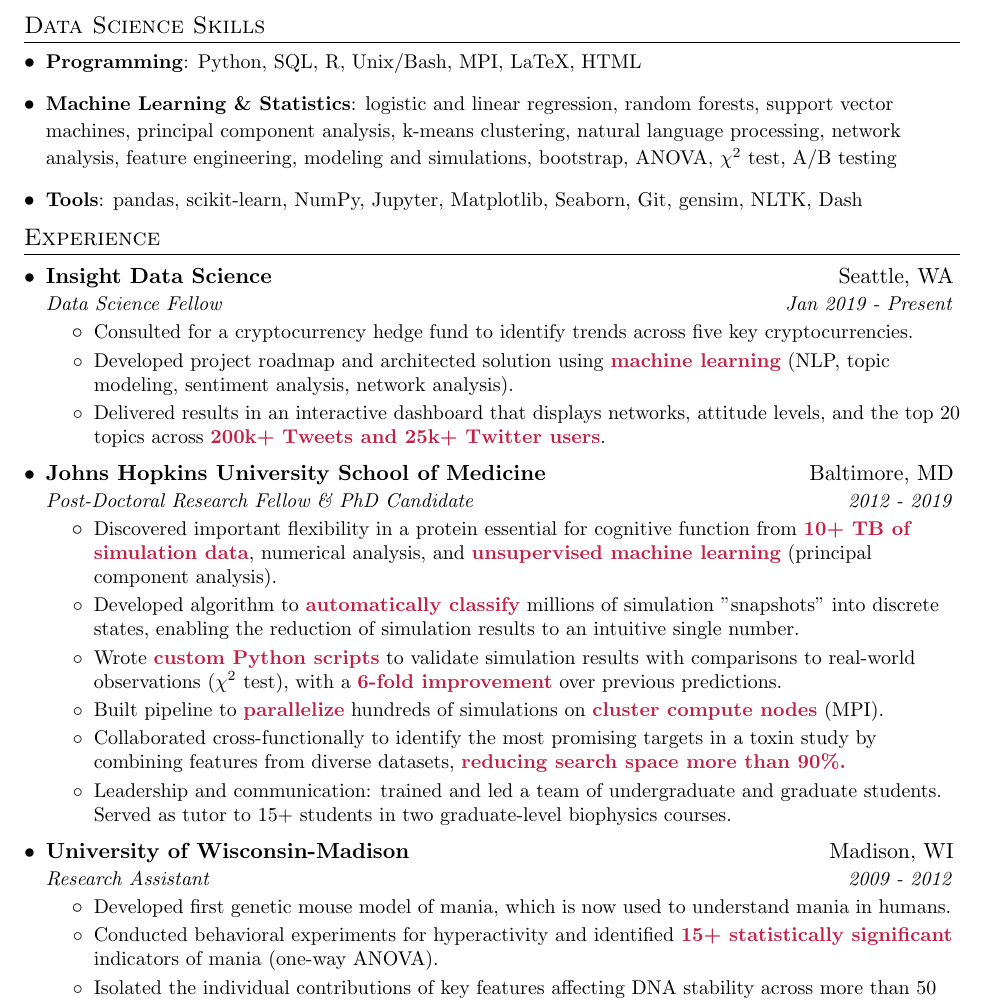
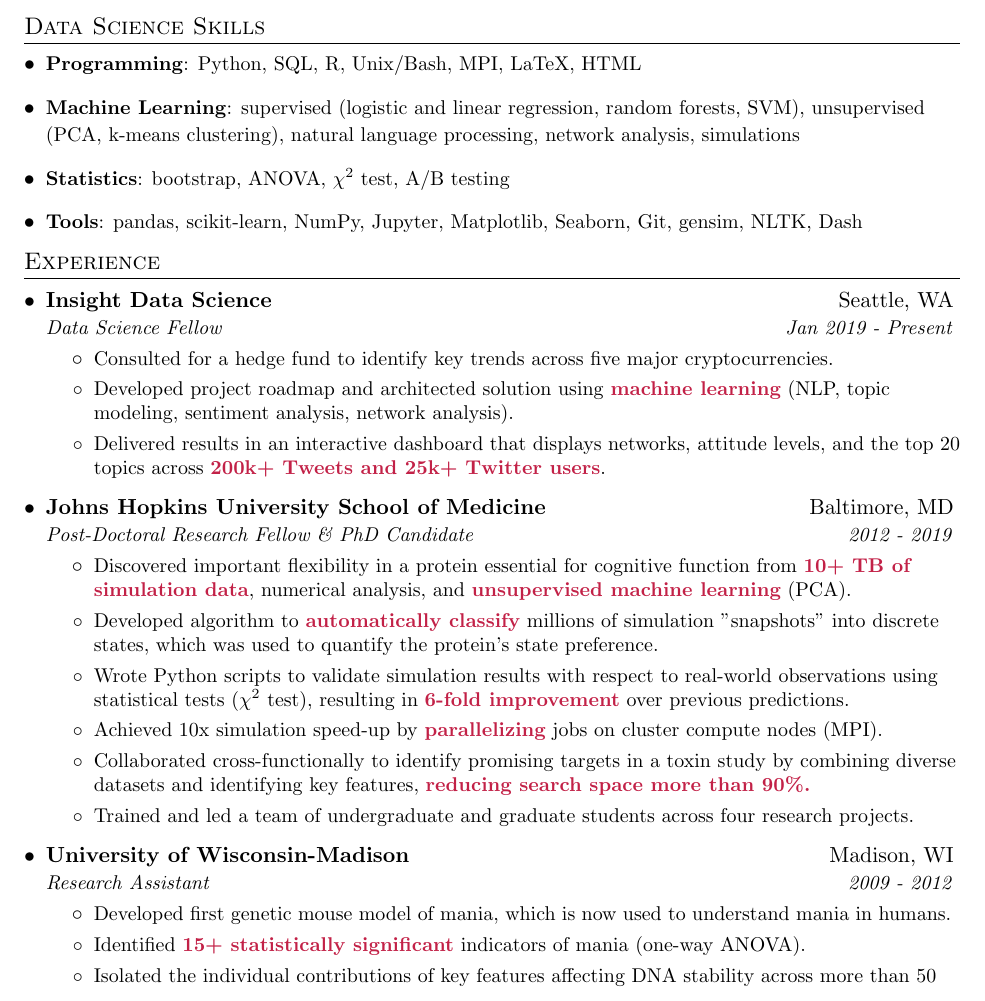
Before and after one commit to tjwied/resume, a LaTeX CV (resume.tex): part of the page, cut so that both start at the same text. Compiled offline with pdfLaTeX.

Commit message:
March 23, 2019 update

```diff
--- a/resume.tex
+++ b/resume.tex
@@ -96,7 +96,8 @@
 \section{Data Science Skills}
   \resumeSubHeadingListStart
     \item{\small\textbf{Programming}{: Python, SQL, R, Unix/Bash, MPI, LaTeX, HTML}}
-    \item{\small\textbf{Machine Learning \& Statistics}{: logistic and linear regression, random forests, support vector machines, principal component analysis, k-means clustering, natural language processing, network analysis, feature engineering, modeling and simulations, bootstrap, ANOVA, $\chi^2$ test, A/B testing}}
+    \item{\small\textbf{Machine Learning}{: supervised (logistic and linear regression, random forests, SVM), unsupervised (PCA, k-means clustering), natural language processing, network analysis, simulations}}
+    \item{\small\textbf{Statistics}{: bootstrap, ANOVA, $\chi^2$ test, A/B testing}}
     \item{\small\textbf{Tools}{: pandas, scikit-learn, NumPy, Jupyter, Matplotlib, Seaborn, Git, gensim, NLTK, Dash}}
   \resumeSubHeadingListEnd
 
@@ -108,7 +109,7 @@
       {Insight Data Science}{Seattle, WA}
       {Data Science Fellow}{Jan 2019 - Present}
       \resumeItemListStart
-	\resumeIt{Consulted for a cryptocurrency hedge fund to identify trends across five key cryptocurrencies.}
+	\resumeIt{Consulted for a hedge fund to identify key trends across five major cryptocurrencies.}
 	\resumeIt{Developed project roadmap and architected solution using  \textbf{\color{maroon} machine learning} (NLP, topic modeling, sentiment analysis, network analysis).}
 	\resumeIt{Delivered results in an interactive dashboard that displays networks, attitude levels, and the top 20 topics across \textbf{\color{maroon} 200k+ Tweets and 25k+ Twitter users}.}
       \resumeItemListEnd
@@ -117,12 +118,12 @@
       {Johns Hopkins University School of Medicine}{Baltimore, MD}
       {Post-Doctoral Research Fellow \& PhD Candidate}{2012 - 2019}
       \resumeItemListStart
-	\resumeIt{Discovered important flexibility in a protein essential for cognitive function from \textbf{\color{maroon} 10+ TB of simulation data}, numerical analysis, and \textbf{\color{maroon} unsupervised machine learning} (principal component analysis).}
-	\resumeIt{Developed algorithm to \textbf{\color{maroon} automatically classify} millions of simulation "snapshots" into discrete states, enabling the reduction of simulation results to an intuitive single number.}
-	\resumeIt{Wrote \textbf{\color{maroon} custom Python scripts} to validate simulation results with comparisons to real-world observations ($\chi^2$ test), with a \textbf{\color{maroon} 6-fold improvement} over previous predictions.}
-	\resumeIt{Built pipeline to \textbf{\color{maroon} parallelize} hundreds of simulations on \textbf{\color{maroon} cluster compute nodes} (MPI).}
-	\resumeIt{Collaborated cross-functionally to identify the most promising targets in a toxin study by combining features from diverse datasets, \textbf{\color{maroon} reducing search space more than 90\%.}}
-	\resumeIt{Leadership and communication: trained and led a team of undergraduate and graduate students. Served as tutor to 15+ students in two graduate-level biophysics courses.}
+	\resumeIt{Discovered important flexibility in a protein essential for cognitive function from \textbf{\color{maroon} 10+ TB of simulation data}, numerical analysis, and \textbf{\color{maroon} unsupervised machine learning} (PCA).}
+	\resumeIt{Developed algorithm to \textbf{\color{maroon} automatically classify} millions of simulation "snapshots" into discrete states, which was used to quantify the protein's state preference.}
+	\resumeIt{Wrote Python scripts to validate simulation results with respect to real-world observations using statistical tests ($\chi^2$ test), resulting in \textbf{\color{maroon} 6-fold improvement} over previous predictions.}
+	\resumeIt{Achieved 10x simulation speed-up by \textbf{\color{maroon} parallelizing} jobs on cluster compute nodes (MPI).}
+	\resumeIt{Collaborated cross-functionally to identify promising targets in a toxin study by combining diverse datasets and identifying key features, \textbf{\color{maroon} reducing search space more than 90\%.}}
+	\resumeIt{Trained and led a team of undergraduate and graduate students across four research projects.}
     \resumeItemListEnd
 
     \resumeSubheading
@@ -130,7 +131,7 @@
 	{Research Assistant}{2009 - 2012}
 	\resumeItemListStart
 		\resumeIt{Developed first genetic mouse model of mania, which is now used to understand mania in humans.}
-		\resumeIt{Conducted behavioral experiments for hyperactivity and identified \textbf{\color{maroon} 15+ statistically significant} indicators of mania (one-way ANOVA).}
+		\resumeIt{Identified \textbf{\color{maroon} 15+ statistically significant} indicators of mania (one-way ANOVA).}
 		\resumeIt{Isolated the individual contributions of key features affecting DNA stability across more than 50 experimental conditions in MATLAB, enabling prediction with those features in future studies.}
 
 	\resumeItemListEnd
```
Also changed, not shown: resume.pdf, 1 other file.
